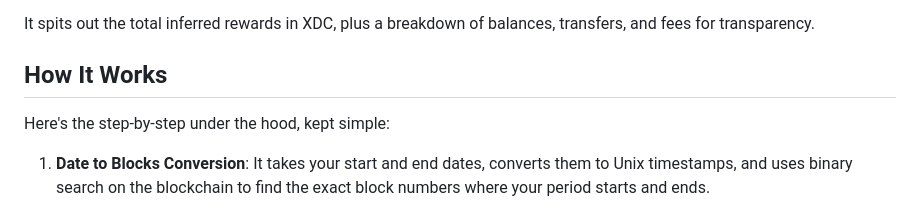
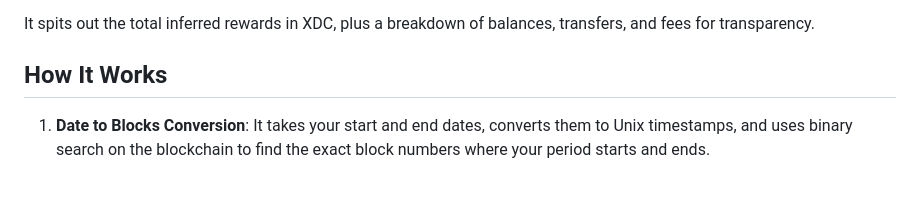
Before and after one commit to s4njk4n/XDC_Masternode_Rewards_Checker, a Markdown page: README.md, the part around the change. GitHub-like rendering; blank space fills up the shorter version.

```diff
--- a/README.md
+++ b/README.md
@@ -22,8 +22,6 @@ It works on the XDC mainnet (chain ID 50). You provide:
 It spits out the total inferred rewards in XDC, plus a breakdown of balances, transfers, and fees for transparency.
 
 ## How It Works
-
-Here's the step-by-step under the hood, kept simple:
 
 1. **Date to Blocks Conversion**: It takes your start and end dates, converts them to Unix timestamps, and uses binary search on the blockchain to find the exact block numbers where your period starts and ends.
 
```
